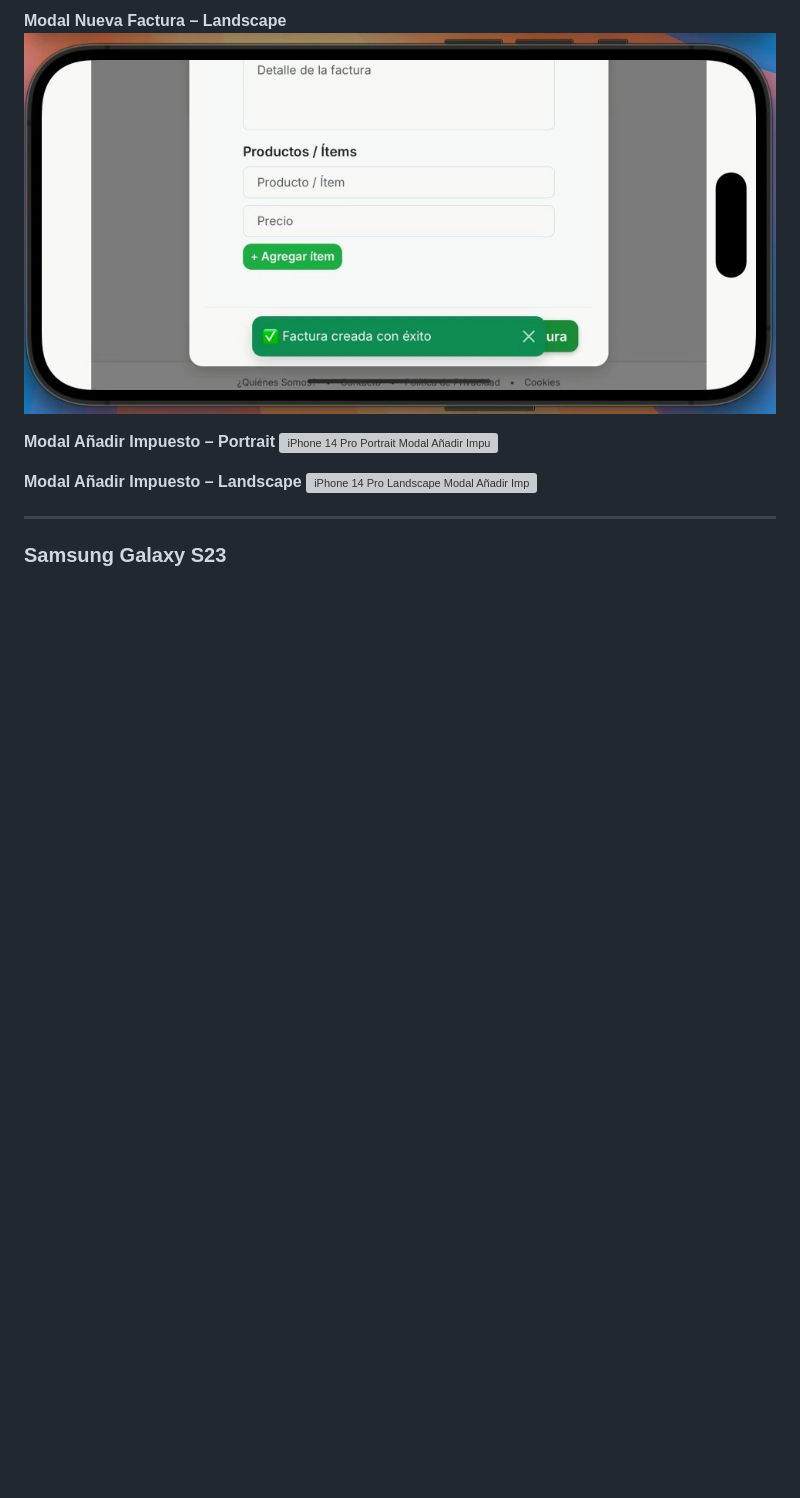
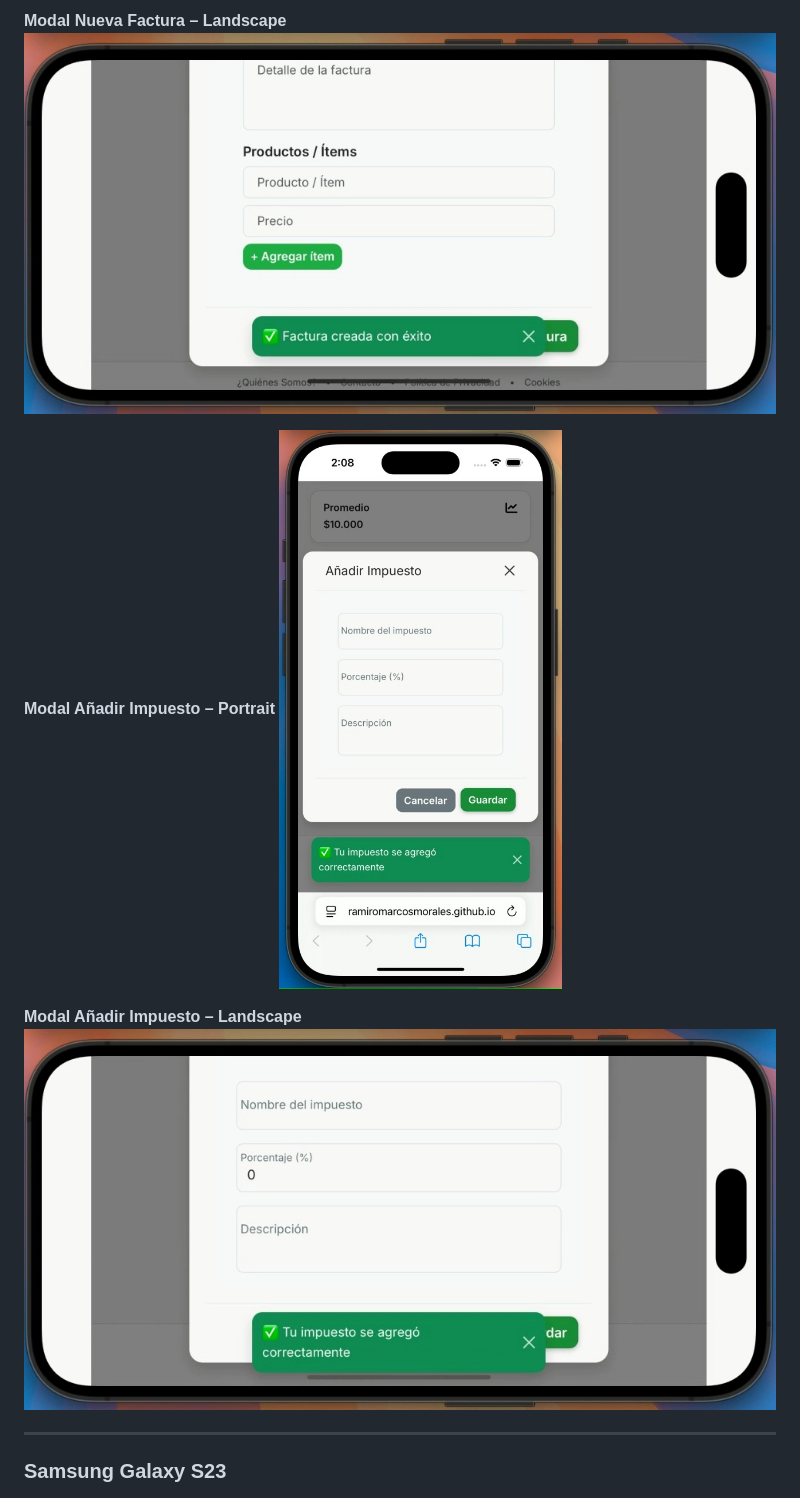
Before and after one commit to ramiromarcosmorales/emiti-web, a Markdown page: docs/03-testing/test-case-7.md, the part around the change printed below. GitHub-like rendering; blank space fills up the shorter version; grey boxes are pictures that could not be loaded.

```diff
--- a/docs/03-testing/test-case-7.md
+++ b/docs/03-testing/test-case-7.md
@@ -43,10 +43,10 @@ Verificar la correcta integración, personalización visual y comportamiento res
 ![iPhone 14 Pro Landscape Modal Crear Factura](../screenshots/14pro_CrearF_landscape.png)
 
 **Modal Añadir Impuesto – Portrait**
-![iPhone 14 Pro Portrait Modal Añadir Impuesto](../screenshots/14pro_Aimp_portair.png)
+![iPhone 14 Pro Portrait Modal Añadir Impuesto](../screenshots/14pro_AImp_portair.png)
 
 **Modal Añadir Impuesto – Landscape**
-![iPhone 14 Pro Landscape Modal Añadir Impuesto](../screenshots/14pro_Aimp_landscape.png)
+![iPhone 14 Pro Landscape Modal Añadir Impuesto](../screenshots/14pro_AImp_landscape.png)
 
 ---
 
```
Also changed, not shown: other parts of docs/03-testing/test-case-7.md (+2 -2 lines).
